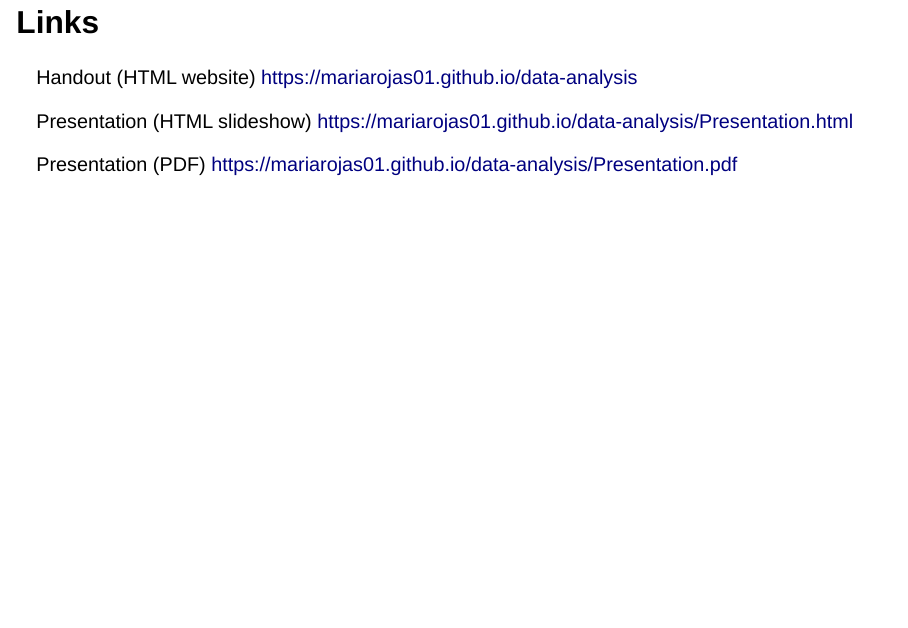
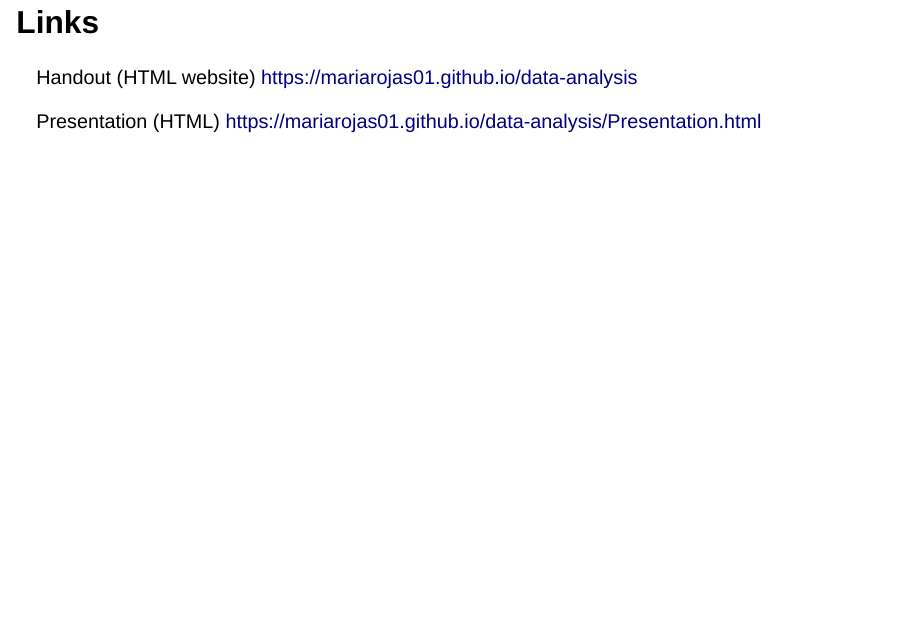
Before and after one commit to mariarojas01/data-analysis, a Quarto document (Presentation.qmd): page 2 of 15. Rendered offline with R 4.5, knitr and Pandoc in place of Quarto, with nearby package versions; drawn as Slidy slides in place of the format the file asks for.

Commit message:
Uvpdates in the pres

```diff
--- a/Presentation.qmd
+++ b/Presentation.qmd
@@ -7,9 +7,8 @@ format: revealjs
 
 Handout (HTML website) <https://mariarojas01.github.io/data-analysis>
 
-Presentation (HTML slideshow) <https://mariarojas01.github.io/data-analysis/Presentation.html>
+Presentation (HTML) <https://mariarojas01.github.io/data-analysis/Presentation.html>
 
-Presentation (PDF) <https://mariarojas01.github.io/data-analysis/Presentation.pdf>
 
 ## What is Multiple Linear Regression
 
```
Also changed, not shown: Rplot.png (deleted), Rplot01.png (deleted), Rplot02.png (deleted), docs/search.json, index.html (deleted), 1 other file.
